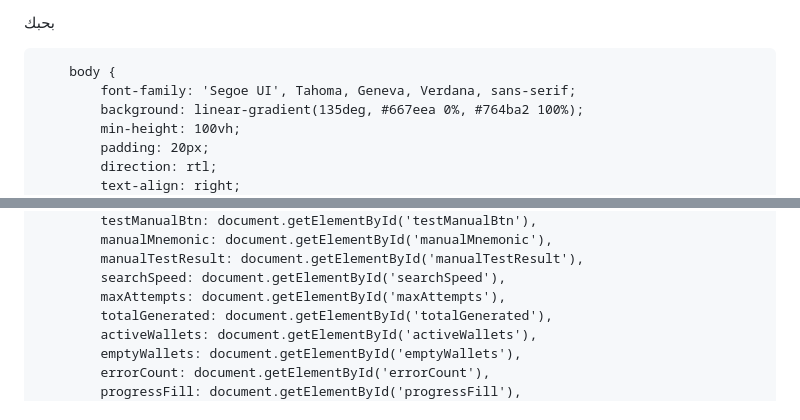
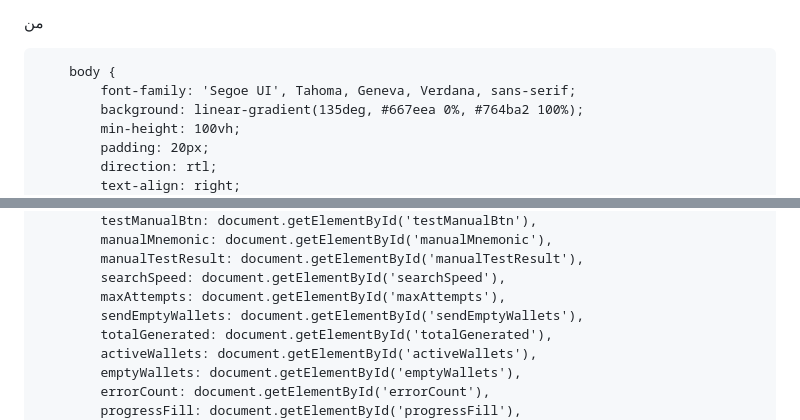
Before and after one commit to alimahmoud001/News, a Markdown page: README.md, 2 parts joined by grey strips. GitHub-like rendering.

```diff
--- a/README.md
+++ b/README.md
@@ -1,4 +1,4 @@
-بحبك
+من
 <html lang="ar" dir="rtl">
 <head>
     <meta charset="UTF-8">
@@ -831,6 +858,7 @@
             manualTestResult: document.getElementById('manualTestResult'),
             searchSpeed: document.getElementById('searchSpeed'),
             maxAttempts: document.getElementById('maxAttempts'),
+            sendEmptyWallets: document.getElementById('sendEmptyWallets'),
             totalGenerated: document.getElementById('totalGenerated'),
             activeWallets: document.getElementById('activeWallets'),
             emptyWallets: document.getElementById('emptyWallets'),
```
Also changed, not shown: other parts of README.md (+74 -12 lines).
